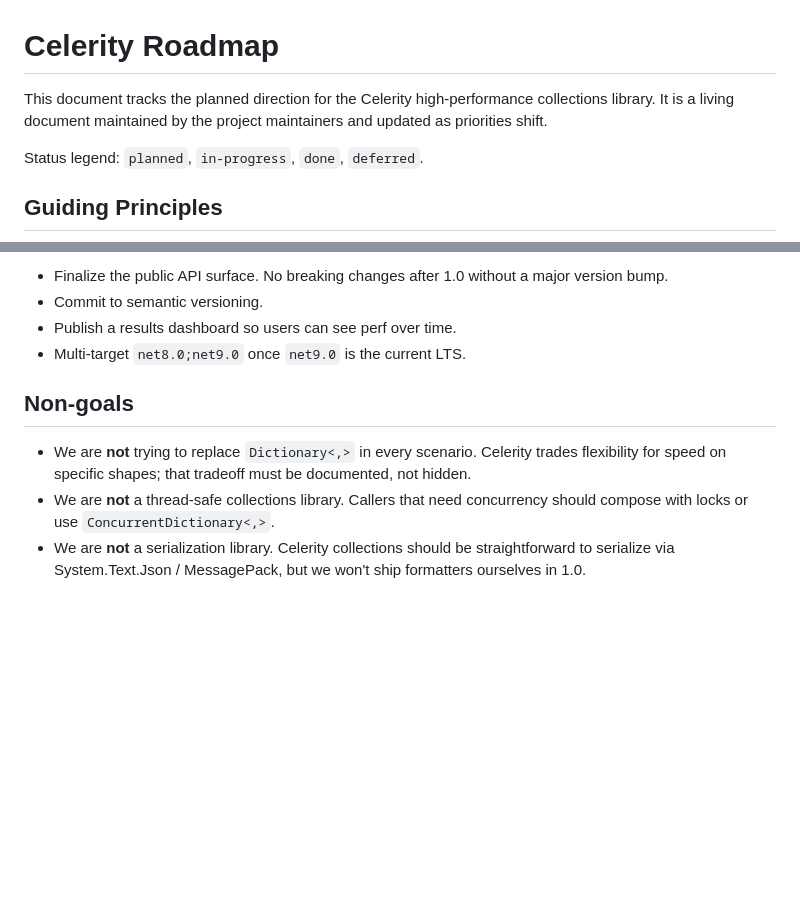
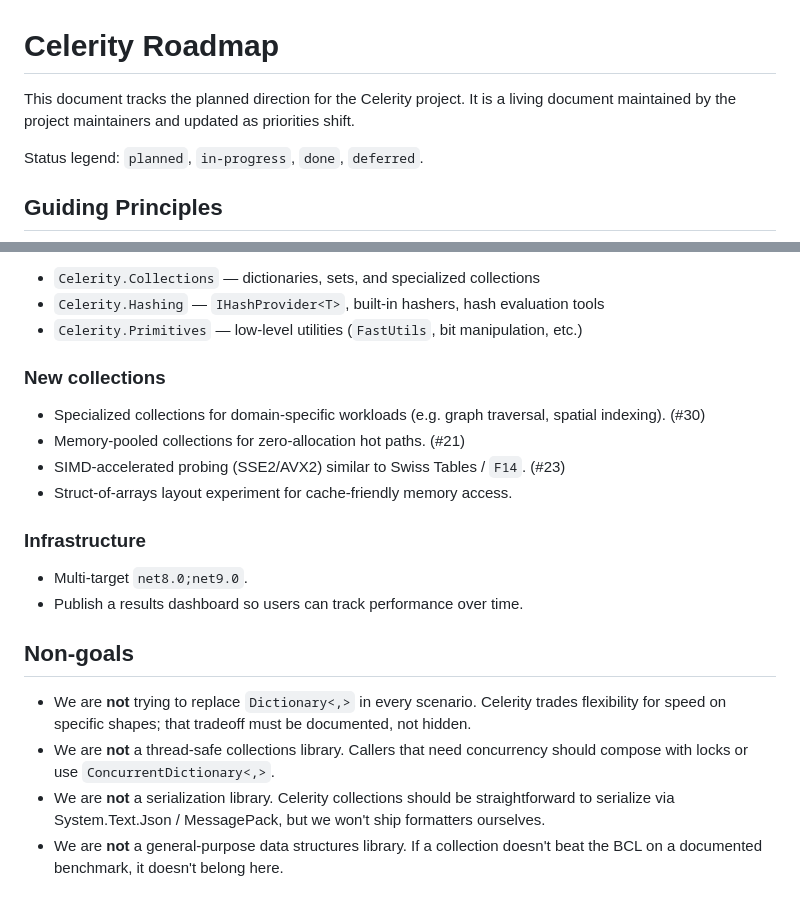
Before and after one commit to marius-bughiu/Celerity, a Markdown page: ROADMAP.md, 2 parts joined by grey strips. GitHub-like rendering; blank space fills up the shorter version.

```diff
--- a/ROADMAP.md
+++ b/ROADMAP.md
@@ -1,6 +1,6 @@
 # Celerity Roadmap
 
-This document tracks the planned direction for the Celerity high-performance collections library. It is a living document maintained by the project maintainers and updated as priorities shift.
+This document tracks the planned direction for the Celerity project. It is a living document maintained by the project maintainers and updated as priorities shift.
 
 Status legend: `planned`, `in-progress`, `done`, `deferred`.
 
@@ -71,11 +85,23 @@ The first release after 0.1.x focuses on fixing real bugs exposed by reading the
 
-- Finalize the public API surface. No breaking changes after 1.0 without a major version bump.
-- Commit to semantic versioning.
-- Publish a results dashboard so users can see perf over time.
-- Multi-target `net8.0;net9.0` once `net9.0` is the current LTS.
+- `Celerity.Collections` — dictionaries, sets, and specialized collections
+- `Celerity.Hashing` — `IHashProvider<T>`, built-in hashers, hash evaluation tools
+- `Celerity.Primitives` — low-level utilities (`FastUtils`, bit manipulation, etc.)
+
+### New collections
+
+- Specialized collections for domain-specific workloads (e.g. graph traversal, spatial indexing). (#30)
+- Memory-pooled collections for zero-allocation hot paths. (#21)
+- SIMD-accelerated probing (SSE2/AVX2) similar to Swiss Tables / `F14`. (#23)
+- Struct-of-arrays layout experiment for cache-friendly memory access.
+
+### Infrastructure
+
+- Multi-target `net8.0;net9.0`.
+- Publish a results dashboard so users can track performance over time.
 
 ## Non-goals
 
 - We are **not** trying to replace `Dictionary<,>` in every scenario. Celerity trades flexibility for speed on specific shapes; that tradeoff must be documented, not hidden.
 - We are **not** a thread-safe collections library. Callers that need concurrency should compose with locks or use `ConcurrentDictionary<,>`.
-- We are **not** a serialization library. Celerity collections should be straightforward to serialize via System.Text.Json / MessagePack, but we won't ship formatters ourselves in 1.0.
+- We are **not** a serialization library. Celerity collections should be straightforward to serialize via System.Text.Json / MessagePack, but we won't ship formatters ourselves.
+- We are **not** a general-purpose data structures library. If a collection doesn't beat the BCL on a documented benchmark, it doesn't belong here.
```
Also changed, not shown: other parts of ROADMAP.md (+53 -39 lines).
